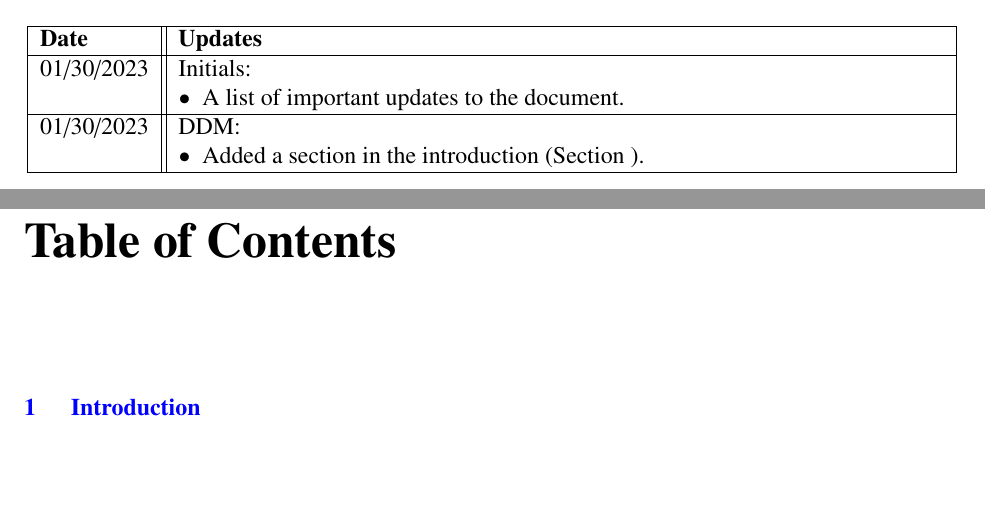
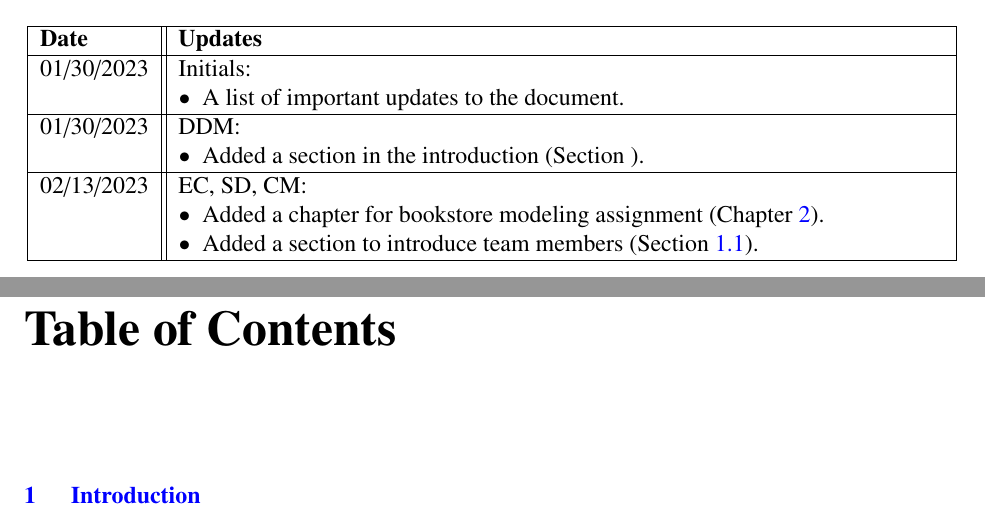
Before and after one commit to dyc3/ssw345-group-assignments, a LaTeX thesis (manual.tex, which reads abstract.tex): two parts of pages 3 and 4 of 12, joined at a grey line, cut so that both start at the same text, the shorter picture padded with empty space. Compiled offline with pdfLaTeX.

Commit message:
add sequence diagram to the doc (#6)
* add sequence diagram to the doc

* add entry to change log

* add more packages so image size can be determined ????

```diff
--- a/abstract.tex
+++ b/abstract.tex
@@ -23,4 +23,11 @@ design or new components are added.
 		\item Added a section in the introduction (Section ). % \ref{Section::MySection}
 	\end{itemize}
 	\\ \hline
+
+	02/13/2023    & EC, SD, CM:
+	\begin{itemize}[topsep=0pt,itemsep=0pt,parsep=0pt,partopsep=0pt,leftmargin=12pt]
+		\item Added a chapter for bookstore modeling assignment (Chapter \ref{Chapter::LabOne}).
+		\item Added a section to introduce team members (Section \ref{Section::TeamIntroduction}).
+	\end{itemize}
+	\\ \hline
 \end{longtable}
--- a/manual.tex
+++ b/manual.tex
@@ -34,6 +34,7 @@ urlcolor=blue
 \usepackage{algorithmic}
 \usepackage{blindtext}
 \usepackage{imakeidx}
+\usepackage[dvipdfmx]{graphicx}
 
 
 \definecolor{DarkGreen}{rgb}{0,0.6,0}
```
